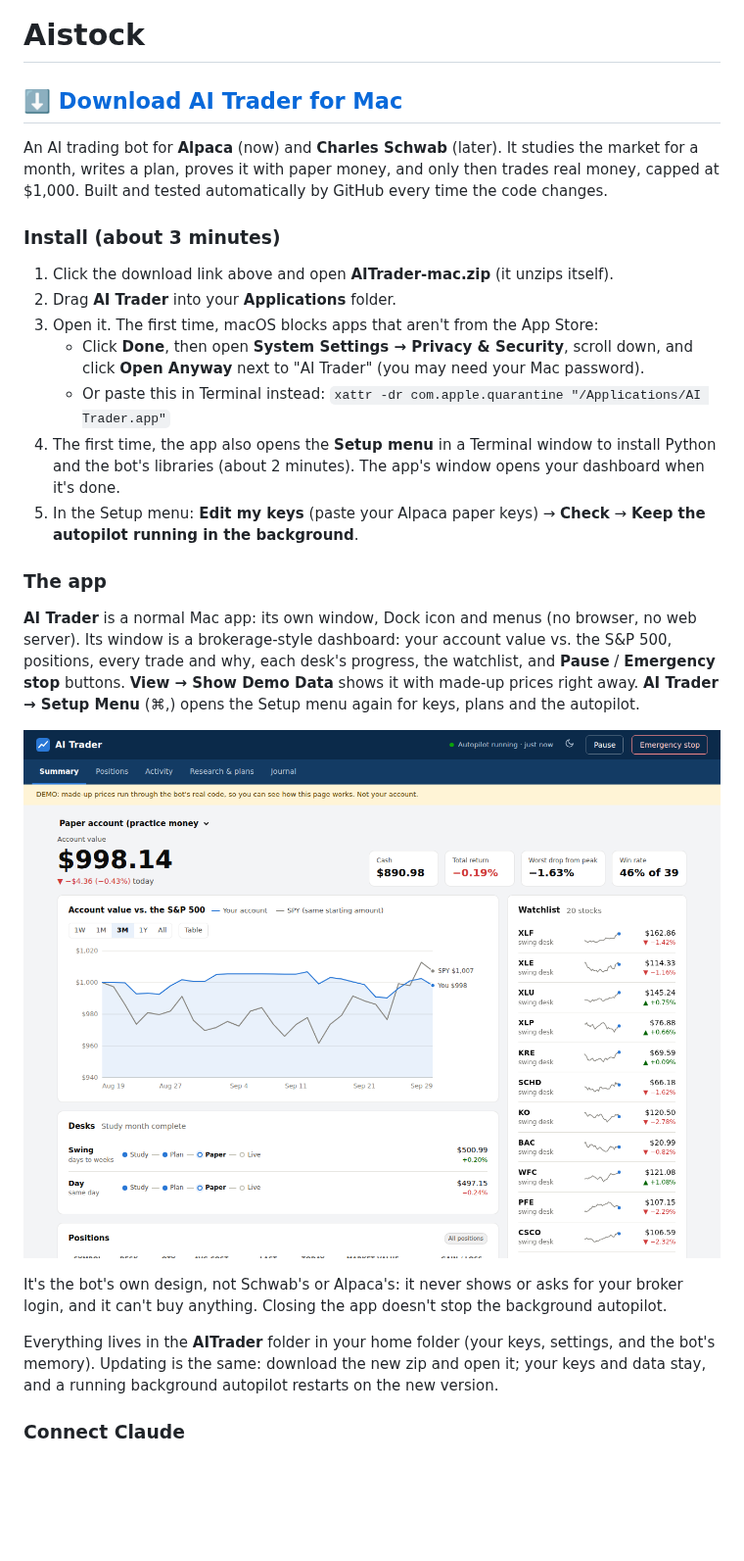
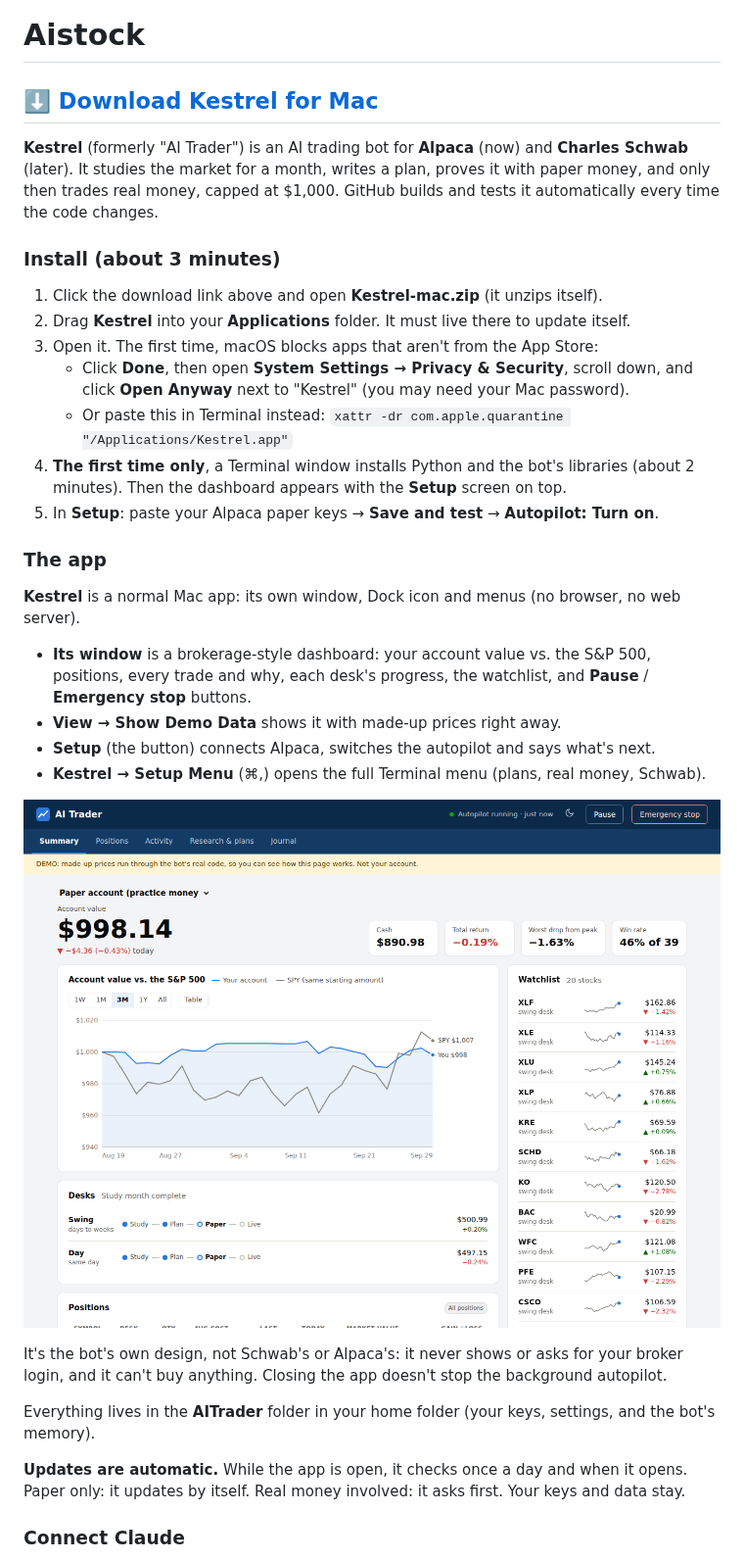
Before and after one commit to pbelfand-dot/Aistock, a Markdown page: README.md, the part around one of its changes. Shown at 98% size. Rendered like a GitHub page; blank space fills up the shorter version.

```diff
--- a/README.md
+++ b/README.md
@@ -1,28 +1,30 @@
 # Aistock
 
-## ⬇️ [Download AI Trader for Mac](https://github.com/pbelfand-dot/Aistock/releases/latest/download/AITrader-mac.zip)
+## ⬇️ [Download Kestrel for Mac](https://github.com/pbelfand-dot/Aistock/releases/latest/download/Kestrel-mac.zip)
 
-An AI trading bot for **Alpaca** (now) and **Charles Schwab** (later). It studies the market
-for a month, writes a plan, proves it with paper money, and only then trades real money,
-capped at $1,000. Built and tested automatically by GitHub every time the code changes.
+**Kestrel** (formerly "AI Trader") is an AI trading bot for **Alpaca** (now) and **Charles Schwab**
+(later). It studies the market for a month, writes a plan, proves it with paper money, and only
+then trades real money, capped at $1,000. GitHub builds and tests it automatically every time the
+code changes.
 
 ### Install (about 3 minutes)
-1. Click the download link above and open **AITrader-mac.zip** (it unzips itself).
-2. Drag **AI Trader** into your **Applications** folder.
+1. Click the download link above and open **Kestrel-mac.zip** (it unzips itself).
+2. Drag **Kestrel** into your **Applications** folder. It must live there to update itself.
 3. Open it. The first time, macOS blocks apps that aren't from the App Store:
    - Click **Done**, then open **System Settings → Privacy & Security**, scroll down, and click
-     **Open Anyway** next to "AI Trader" (you may need your Mac password).
+     **Open Anyway** next to "Kestrel" (you may need your Mac password).
    - Or paste this in Terminal instead:
-     `xattr -dr com.apple.quarantine "/Applications/AI Trader.app"`
-4. The first time, the app also opens the **Setup menu** in a Terminal window to install Python
-   and the bot's libraries (about 2 minutes). The app's window opens your dashboard when it's done.
-5. In the Setup menu: **Edit my keys** (paste your Alpaca paper keys) → **Check** →
-   **Keep the autopilot running in the background**.
+     `xattr -dr com.apple.quarantine "/Applications/Kestrel.app"`
+4. **The first time only**, a Terminal window installs Python and the bot's libraries (about
+   2 minutes). Then the dashboard appears with the **Setup** screen on top.
+5. In **Setup**: paste your Alpaca paper keys → **Save and test** → **Autopilot: Turn on**.
 
 ### The app
-**AI Trader** is a normal Mac app: its own window, Dock icon and menus (no browser, no web
-server). Its window is a brokerage-style dashboard: your account value vs. the S&P 500,
-positions, every trade and why, each desk's progress, the watchlist, and **Pause** /
-**Emergency stop** buttons. **View → Show Demo Data** shows it with made-up prices right away.
-**AI Trader → Setup Menu** (⌘,) opens the Setup menu again for keys, plans and the autopilot.
+**Kestrel** is a normal Mac app: its own window, Dock icon and menus (no browser, no web server).
+- **Its window** is a brokerage-style dashboard: your account value vs. the S&P 500, positions,
+  every trade and why, each desk's progress, the watchlist, and **Pause** / **Emergency stop**
+  buttons.
+- **View → Show Demo Data** shows it with made-up prices right away.
+- **Setup** (the button) connects Alpaca, switches the autopilot and says what's next.
+- **Kestrel → Setup Menu** (⌘,) opens the full Terminal menu (plans, real money, Schwab).
 
@@ -32,8 +34,10 @@ It's the bot's own design, not Schwab's or Alpaca's: it never shows or asks for
 login, and it can't buy anything. Closing the app doesn't stop the background autopilot.
 
 Everything lives in the **AITrader** folder in your home folder (your keys, settings, and the
-bot's memory). Updating is the same: download the new zip and open it; your keys and data stay, and a
-running background autopilot restarts on the new version.
+bot's memory).
+
+**Updates are automatic.** While the app is open, it checks once a day and when it opens. Paper
+only: it updates by itself. Real money involved: it asks first. Your keys and data stay.
 
 ### Connect Claude
 Menu → **Connect Claude Code** (or **Connect Claude Desktop**). Claude can then see the bot
```
Also changed, not shown: other parts of README.md (+1 -1 lines), trader/README.md (+8 -8 lines), docs/app-icon.png, 18 other files.
